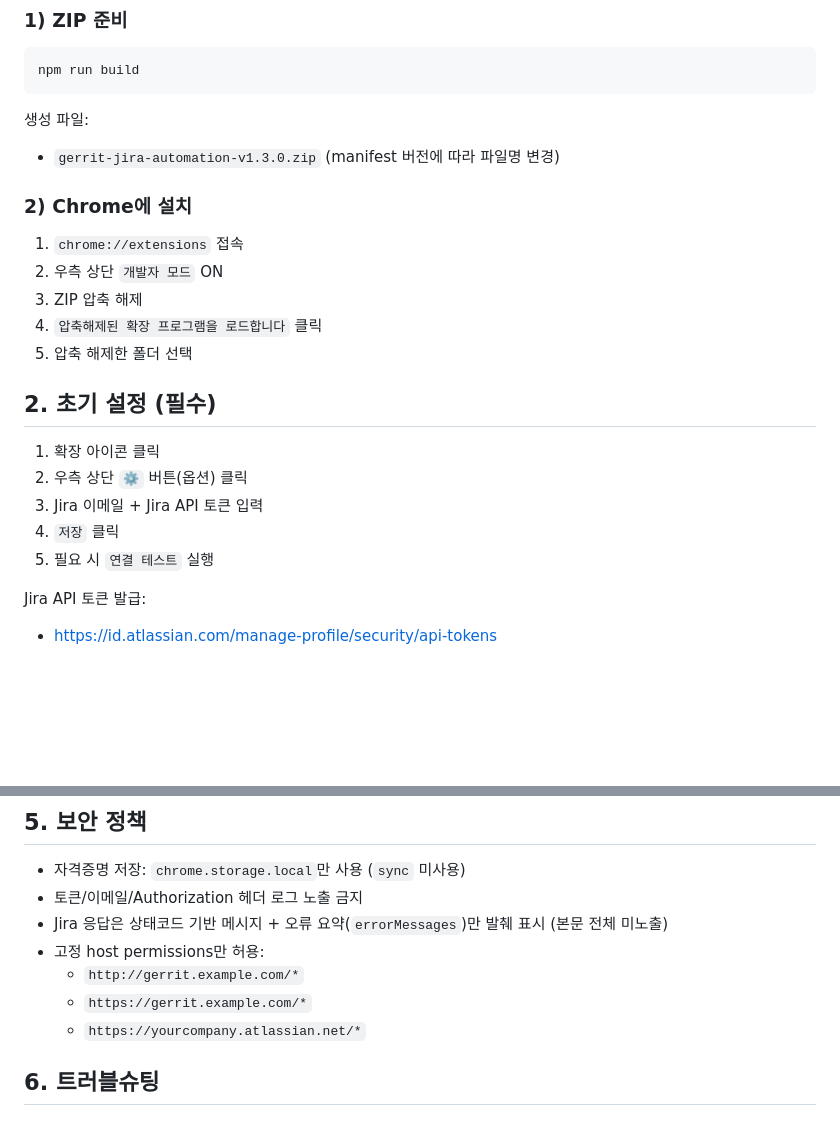
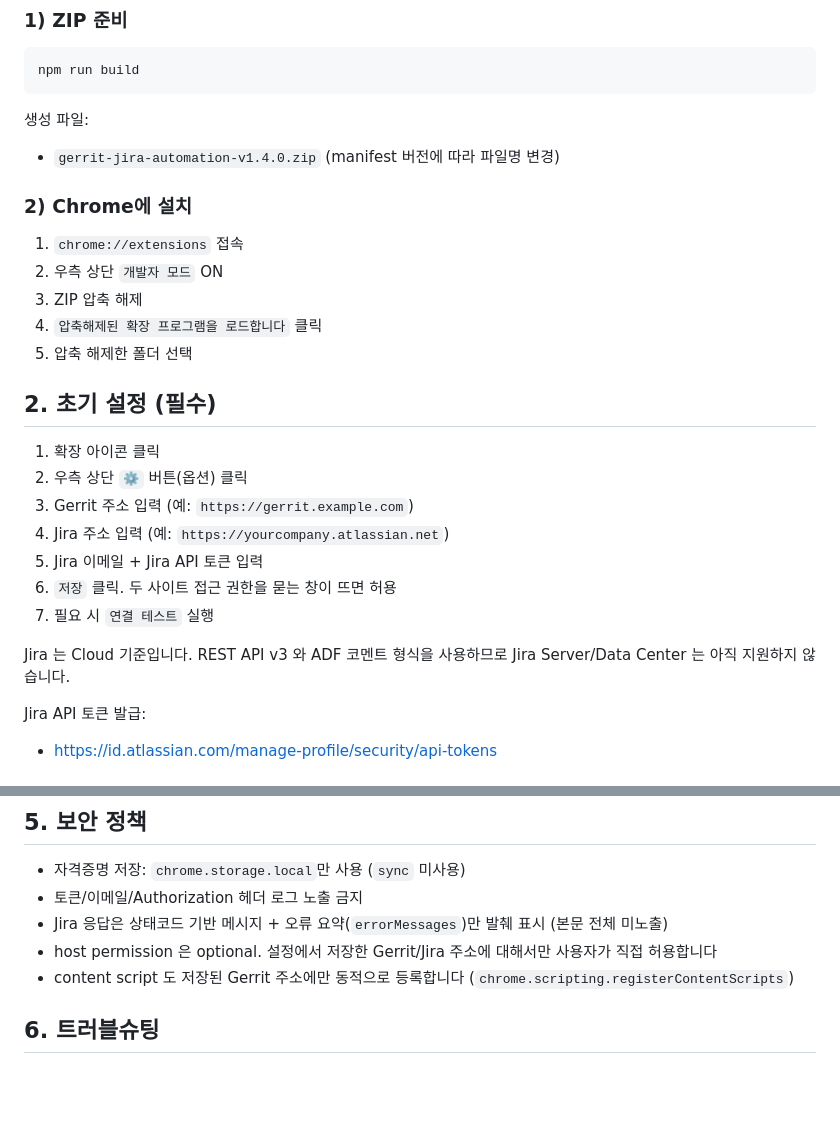
Before and after one commit to osntak/changelink-gerrit-jira, a Markdown page: README.md, 2 parts joined by grey strips. Drawn GitHub-style; blank space fills up the shorter version.

```diff
--- a/README.md
+++ b/README.md
@@ -19,7 +19,7 @@ npm run build
 
 생성 파일:
 
-- `gerrit-jira-automation-v1.3.0.zip` (manifest 버전에 따라 파일명 변경)
+- `gerrit-jira-automation-v1.4.0.zip` (manifest 버전에 따라 파일명 변경)
 
 ### 2) Chrome에 설치
 
@@ -33,9 +33,13 @@ npm run build
 
 1. 확장 아이콘 클릭
 2. 우측 상단 `⚙` 버튼(옵션) 클릭
-3. Jira 이메일 + Jira API 토큰 입력
-4. `저장` 클릭
-5. 필요 시 `연결 테스트` 실행
+3. Gerrit 주소 입력 (예: `https://gerrit.example.com`)
+4. Jira 주소 입력 (예: `https://yourcompany.atlassian.net`)
+5. Jira 이메일 + Jira API 토큰 입력
+6. `저장` 클릭. 두 사이트 접근 권한을 묻는 창이 뜨면 허용
+7. 필요 시 `연결 테스트` 실행
+
+Jira 는 Cloud 기준입니다. REST API v3 와 ADF 코멘트 형식을 사용하므로 Jira Server/Data Center 는 아직 지원하지 않습니다.
 
 Jira API 토큰 발급:
 
@@ -128,10 +132,8 @@ FAB 표시 요소:
 - 자격증명 저장: `chrome.storage.local`만 사용 (`sync` 미사용)
 - 토큰/이메일/Authorization 헤더 로그 노출 금지
 - Jira 응답은 상태코드 기반 메시지 + 오류 요약(`errorMessages`)만 발췌 표시 (본문 전체 미노출)
-- 고정 host permissions만 허용:
-  - `http://gerrit.example.com/*`
-  - `https://gerrit.example.com/*`
-  - `https://yourcompany.atlassian.net/*`
+- host permission 은 optional. 설정에서 저장한 Gerrit/Jira 주소에 대해서만 사용자가 직접 허용합니다
+- content script 도 저장된 Gerrit 주소에만 동적으로 등록합니다 (`chrome.scripting.registerContentScripts`)
 
 ## 6. 트러블슈팅
 
```
Also changed, not shown: PRIVACY.md (added, +30 -0 lines), icons/icon128.png (added), icons/icon16.png (added), icons/icon32.png (added), icons/icon48.png (added), 11 other files.
